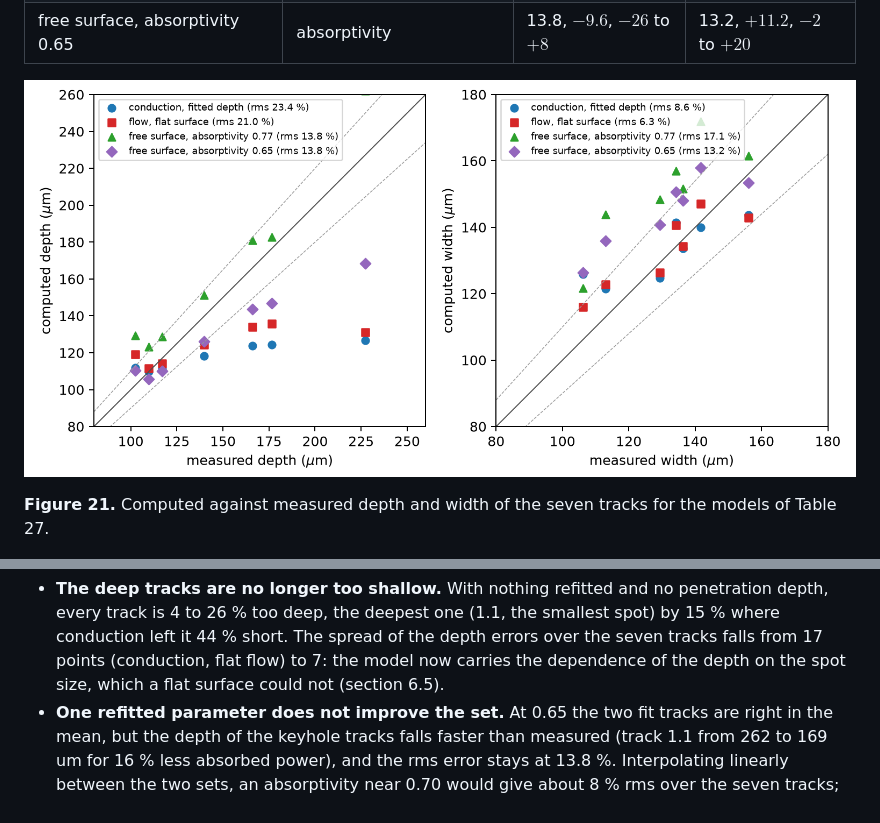
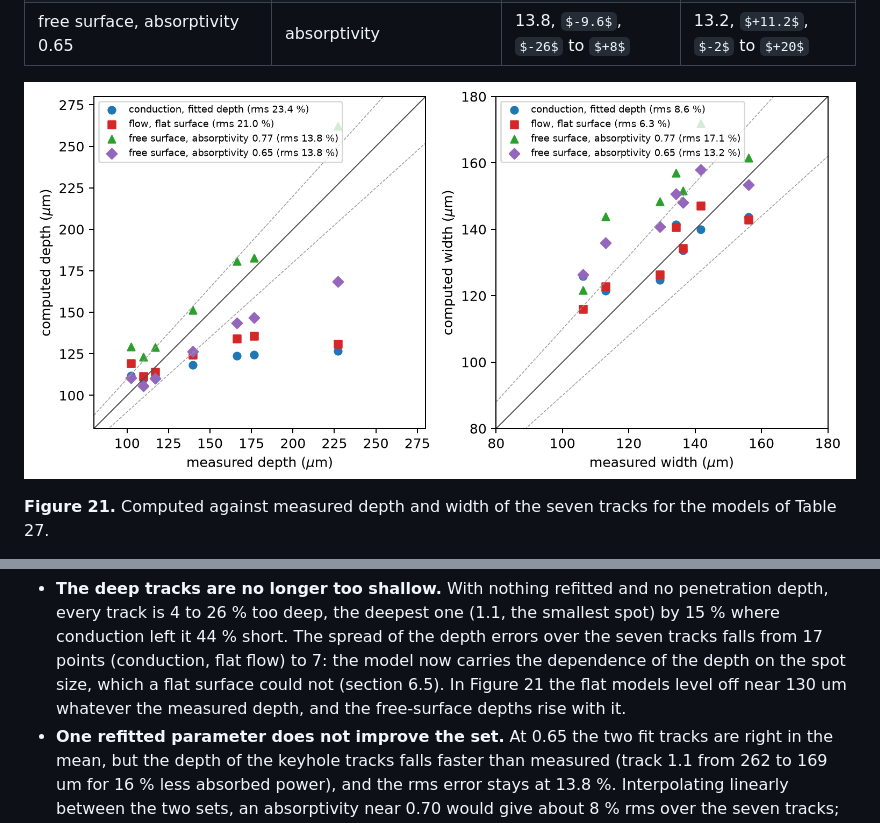
Before and after one commit to aashiquear/pinn-cp-pfd-benchmark, a Markdown page: docs/reports/lpbf_process_pinnacle_benchmark_report.md, 2 parts joined by grey strips. GitHub-like rendering; pictures changed too: figures/lpbf/k1_free_surface_compare.png; some formulas as TeX source.

Commit message:
Part V: comparison figure of the track models with the full depth range
Co-Authored-By: Claude Fable 5.2 <noreply@anthropic.com>

```diff
--- a/docs/reports/lpbf_process_pinnacle_benchmark_report.md
+++ b/docs/reports/lpbf_process_pinnacle_benchmark_report.md
@@ -1542,7 +1542,8 @@ the plane just below the plate surface. Animations of the seven tracks:
   smallest spot) by 15 % where conduction left it 44 % short. The spread of the depth
   errors over the seven tracks falls from 17 points (conduction, flat flow) to 7: the
   model now carries the dependence of the depth on the spot size, which a flat surface
-  could not (section 6.5).
+  could not (section 6.5). In Figure 21 the flat models level off near 130 um whatever
+  the measured depth, and the free-surface depths rise with it.
 - **One refitted parameter does not improve the set.** At 0.65 the two fit tracks are
   right in the mean, but the depth of the keyhole tracks falls faster than measured
   (track 1.1 from 262 to 169 um for 16 % less absorbed power), and the rms error stays
```
Also changed, not shown: 1 other file.
